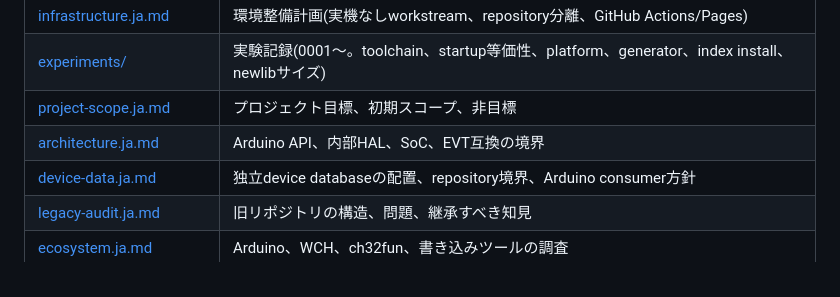
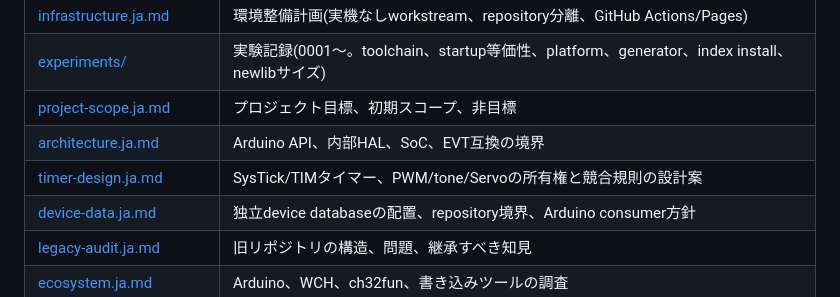
Before and after one commit to ch32-riscv-ug/ArduinoCore-CH32, a Markdown page: docs/README.ja.md, the part around the change. Drawn GitHub-style.

```diff
--- a/docs/README.ja.md
+++ b/docs/README.ja.md
@@ -42,6 +42,7 @@
 | [experiments/](experiments/0001-xpack-multilib-smoke.ja.md) | 実験記録(0001〜。toolchain、startup等価性、platform、generator、index install、newlibサイズ) |
 | [project-scope.ja.md](project-scope.ja.md) | プロジェクト目標、初期スコープ、非目標 |
 | [architecture.ja.md](architecture.ja.md) | Arduino API、内部HAL、SoC、EVT互換の境界 |
+| [timer-design.ja.md](timer-design.ja.md) | SysTick/TIMタイマー、PWM/tone/Servoの所有権と競合規則の設計案 |
 | [device-data.ja.md](device-data.ja.md) | 独立device databaseの配置、repository境界、Arduino consumer方針 |
 | [legacy-audit.ja.md](legacy-audit.ja.md) | 旧リポジトリの構造、問題、継承すべき知見 |
 | [ecosystem.ja.md](ecosystem.ja.md) | Arduino、WCH、ch32fun、書き込みツールの調査 |
```
Also changed, not shown: README.ja.md (+1 -0 lines), docs/timer-design.ja.md (added, +399 -0 lines).
